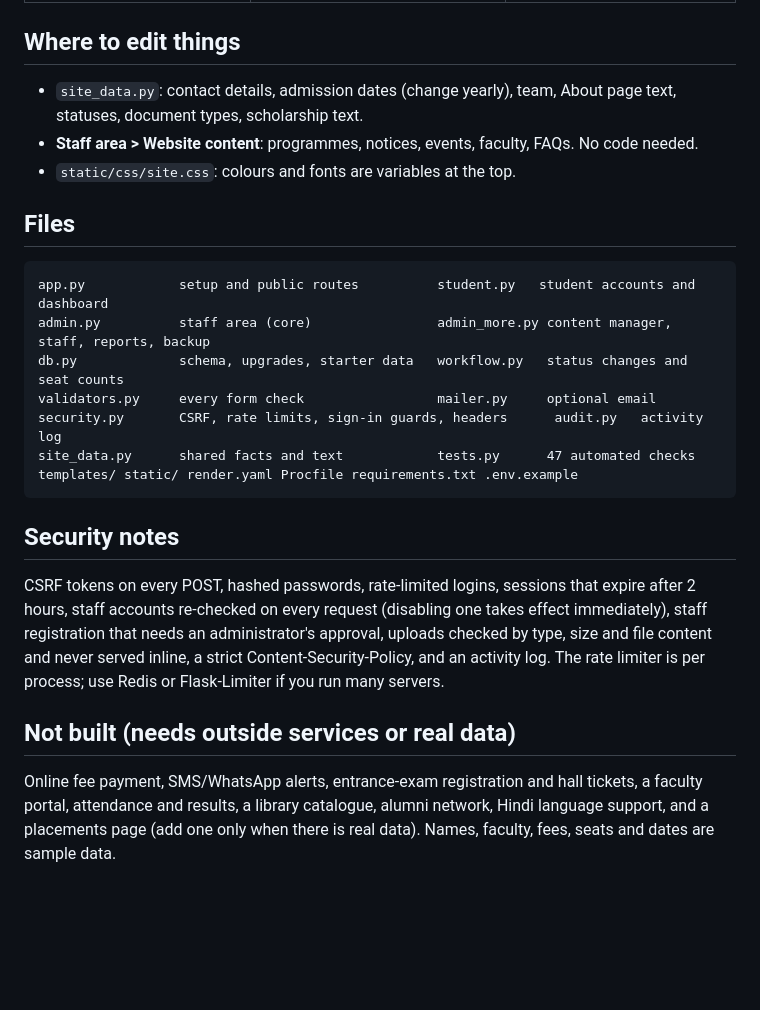
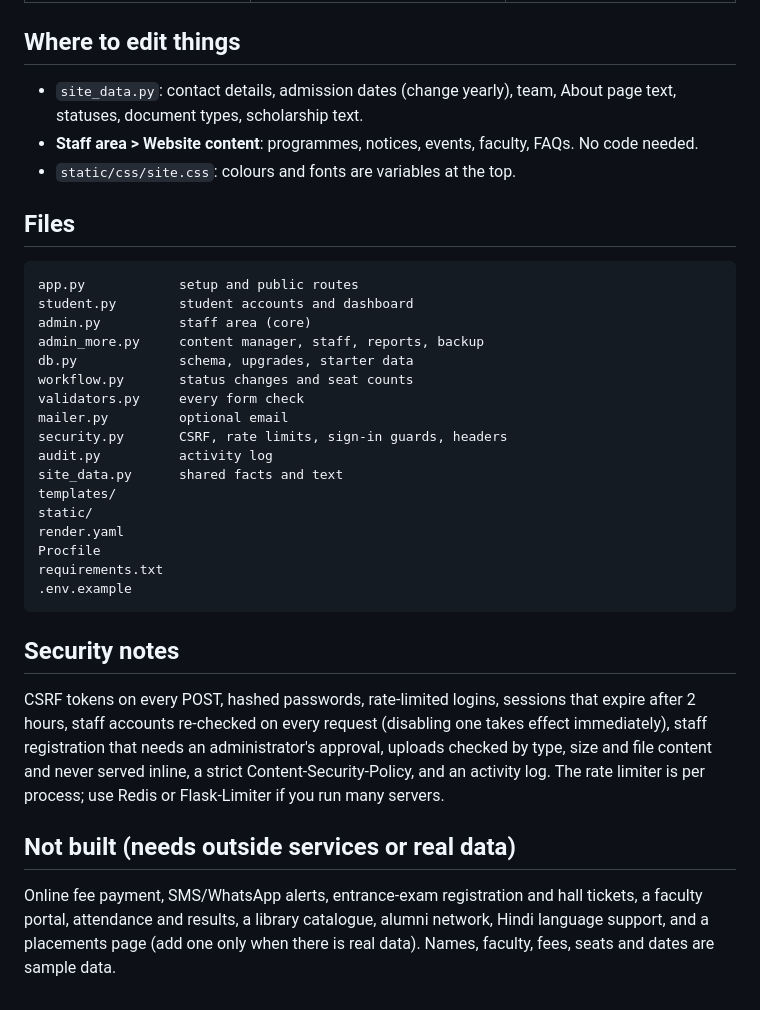
Before and after one commit to Nitin765kumar/miutm-university, a Markdown page: README.md, the part around one of its changes. Rendered like a GitHub page; blank space fills up the shorter version.

````diff
--- a/README.md
+++ b/README.md
@@ -120,33 +100,36 @@ replies and password reset links are sent.
 
 ## Where to edit things
 
-* `site_data.py`: contact details, admission dates (change yearly), team, About page text,
-  statuses, document types, scholarship text.
-* **Staff area > Website content**: programmes, notices, events, faculty, FAQs. No code needed.
-* `static/css/site.css`: colours and fonts are variables at the top.
+- `site_data.py`: contact details, admission dates (change yearly), team, About page text, statuses, document types, scholarship text.
+- **Staff area > Website content**: programmes, notices, events, faculty, FAQs. No code needed.
+- `static/css/site.css`: colours and fonts are variables at the top.
 
 ## Files
 
-```
-app.py            setup and public routes          student.py   student accounts and dashboard
-admin.py          staff area (core)                admin_more.py content manager, staff, reports, backup
-db.py             schema, upgrades, starter data   workflow.py   status changes and seat counts
-validators.py     every form check                 mailer.py     optional email
-security.py       CSRF, rate limits, sign-in guards, headers      audit.py   activity log
-site_data.py      shared facts and text            tests.py      47 automated checks
-templates/ static/ render.yaml Procfile requirements.txt .env.example
+```text
+app.py            setup and public routes
+student.py        student accounts and dashboard
+admin.py          staff area (core)
+admin_more.py     content manager, staff, reports, backup
+db.py             schema, upgrades, starter data
+workflow.py       status changes and seat counts
+validators.py     every form check
+mailer.py         optional email
+security.py       CSRF, rate limits, sign-in guards, headers
+audit.py          activity log
+site_data.py      shared facts and text
+templates/
+static/
+render.yaml
+Procfile
+requirements.txt
+.env.example
 ```
 
 ## Security notes
 
-CSRF tokens on every POST, hashed passwords, rate-limited logins, sessions that expire after 2 hours,
-staff accounts re-checked on every request (disabling one takes effect immediately), staff
-registration that needs an administrator's approval, uploads checked
-by type, size and file content and never served inline, a strict Content-Security-Policy, and an
-activity log. The rate limiter is per process; use Redis or Flask-Limiter if you run many servers.
+CSRF tokens on every POST, hashed passwords, rate-limited logins, sessions that expire after 2 hours, staff accounts re-checked on every request (disabling one takes effect immediately), staff registration that needs an administrator's approval, uploads checked by type, size and file content and never served inline, a strict Content-Security-Policy, and an activity log. The rate limiter is per process; use Redis or Flask-Limiter if you run many servers.
 
 ## Not built (needs outside services or real data)
 
-Online fee payment, SMS/WhatsApp alerts, entrance-exam registration and hall tickets, a faculty
-portal, attendance and results, a library catalogue, alumni network, Hindi language support, and a
-placements page (add one only when there is real data). Names, faculty, fees, seats and dates are sample data.
+Online fee payment, SMS/WhatsApp alerts, entrance-exam registration and hall tickets, a faculty portal, attendance and results, a library catalogue, alumni network, Hindi language support, and a placements page (add one only when there is real data). Names, faculty, fees, seats and dates are sample data.
````
Also changed, not shown: other parts of README.md (+20 -40 lines).
